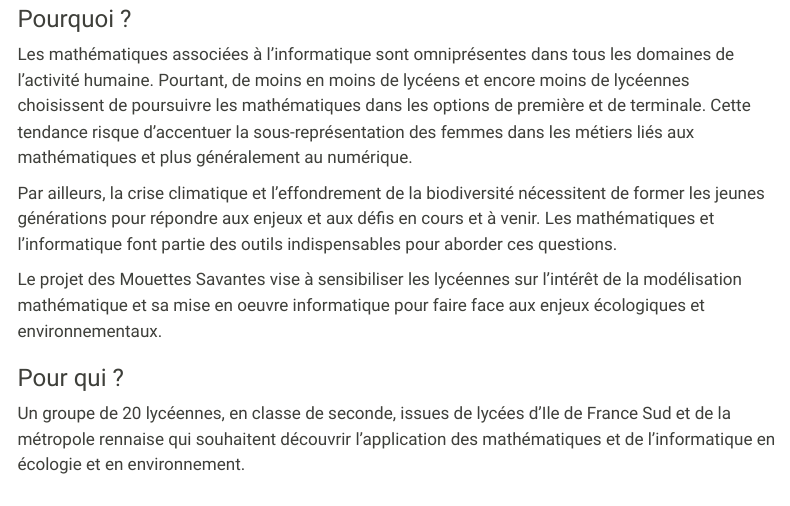
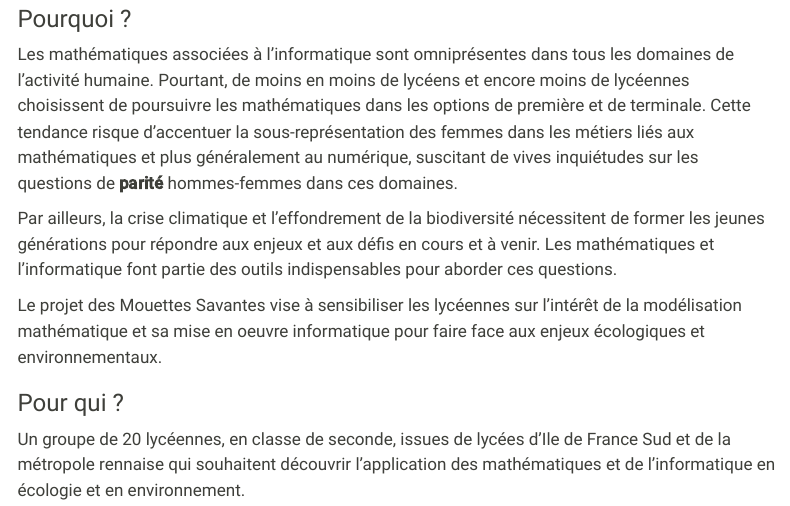
Before and after one commit to MarieEtienne/lesmouettessavantes, a Quarto document (descriptionProjet.qmd): the page in a window 1100 px wide, from 80 px down. Rendered offline with R 4.5, knitr and Pandoc in place of Quarto, with nearby package versions; menus at the side of the page are left out.

Commit message:
Add parite

```diff
--- a/descriptionProjet.qmd
+++ b/descriptionProjet.qmd
@@ -5,7 +5,7 @@ editor: visual
 
 ### Pourquoi ?
 
-Les mathématiques associées à l'informatique sont omniprésentes dans tous les domaines de l'activité humaine. Pourtant, de moins en moins de lycéens et encore moins de lycéennes choisissent de poursuivre les mathématiques dans les options de première et de terminale. Cette tendance risque d'accentuer la sous-représentation des femmes dans les métiers liés aux mathématiques et plus généralement au numérique.
+Les mathématiques associées à l'informatique sont omniprésentes dans tous les domaines de l'activité humaine. Pourtant, de moins en moins de lycéens et encore moins de lycéennes choisissent de poursuivre les mathématiques dans les options de première et de terminale. Cette tendance risque d'accentuer la sous-représentation des femmes dans les métiers liés aux mathématiques et plus généralement au numérique, suscitant de vives inquiétudes sur les questions de **parité** hommes-femmes dans ces domaines.
 
 Par ailleurs, la crise climatique et l'effondrement de la biodiversité nécessitent de former les jeunes générations pour répondre aux enjeux et aux défis en cours et à venir. Les mathématiques et l'informatique font partie des outils indispensables pour aborder ces questions.
 
```
Also changed, not shown: orga.qmd (+2 -1 lines).
